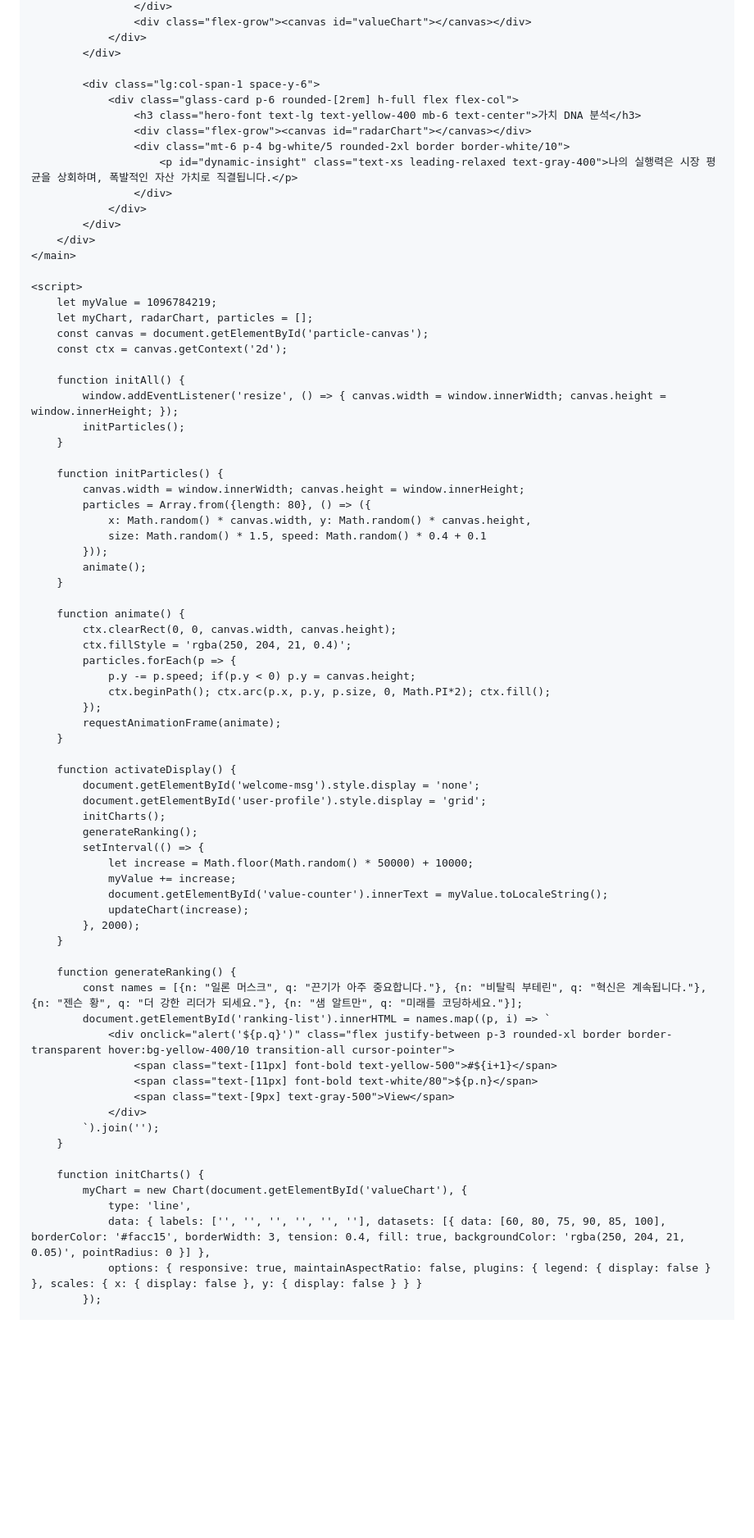
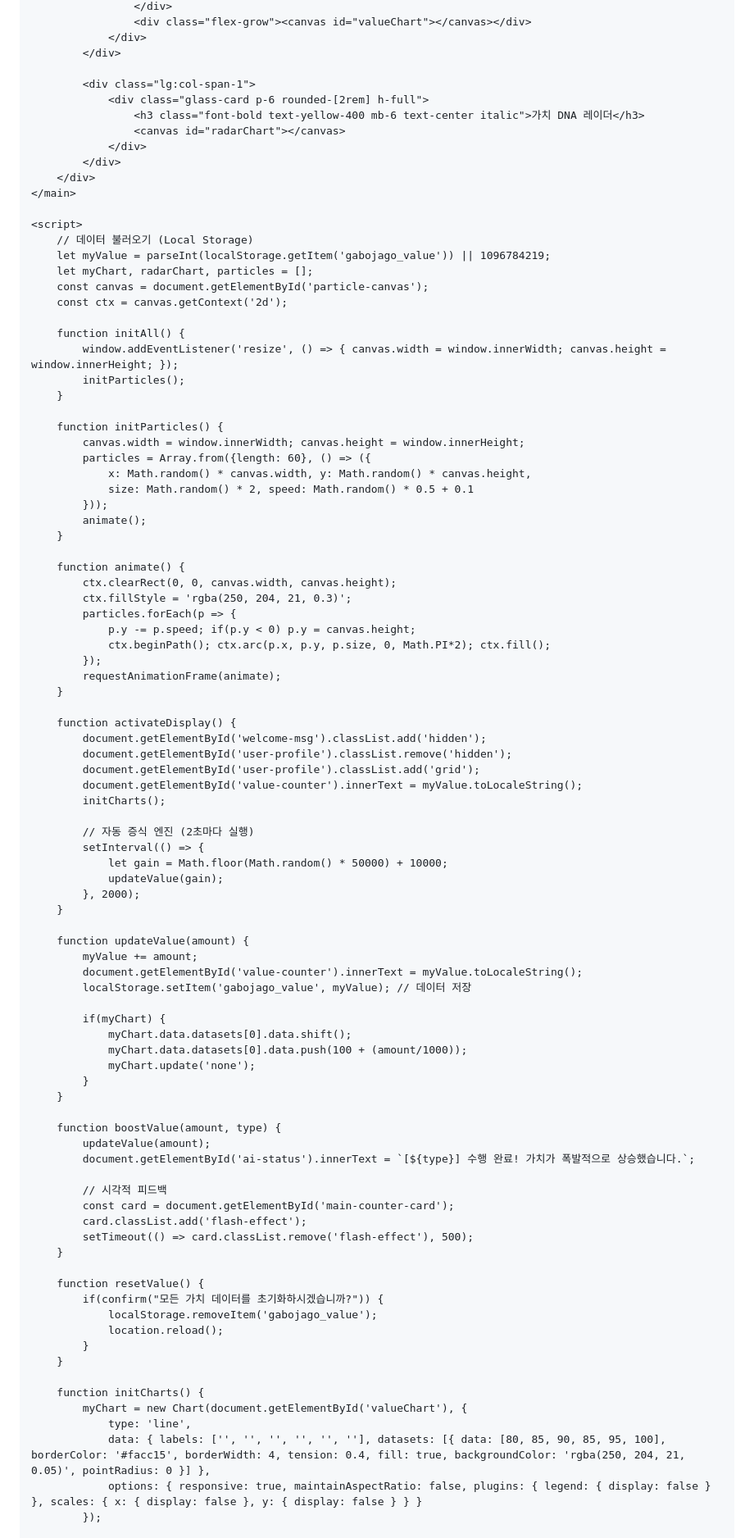
Before and after one commit to allure-gabojago/gabojago, a Markdown page: README.md, the part around one of its changes. Shown at 82% size. Drawn GitHub-style; blank space fills up the shorter version.

```diff
--- a/README.md
+++ b/README.md
@@ -95,20 +67,18 @@
                 </div>
             </div>
 
-            <div class="lg:col-span-1 space-y-6">
-                <div class="glass-card p-6 rounded-[2rem] h-full flex flex-col">
-                    <h3 class="hero-font text-lg text-yellow-400 mb-6 text-center">가치 DNA 분석</h3>
-                    <div class="flex-grow"><canvas id="radarChart"></canvas></div>
-                    <div class="mt-6 p-4 bg-white/5 rounded-2xl border border-white/10">
-                        <p id="dynamic-insight" class="text-xs leading-relaxed text-gray-400">나의 실행력은 시장 평균을 상회하며, 폭발적인 자산 가치로 직결됩니다.</p>
-                    </div>
+            <div class="lg:col-span-1">
+                <div class="glass-card p-6 rounded-[2rem] h-full">
+                    <h3 class="font-bold text-yellow-400 mb-6 text-center italic">가치 DNA 레이더</h3>
+                    <canvas id="radarChart"></canvas>
                 </div>
             </div>
         </div>
     </main>
 
     <script>
-        let myValue = 1096784219;
+        // 데이터 불러오기 (Local Storage)
+        let myValue = parseInt(localStorage.getItem('gabojago_value')) || 1096784219;
         let myChart, radarChart, particles = [];
         const canvas = document.getElementById('particle-canvas');
         const ctx = canvas.getContext('2d');
@@ -120,16 +90,16 @@
 
         function initParticles() {
             canvas.width = window.innerWidth; canvas.height = window.innerHeight;
-            particles = Array.from({length: 80}, () => ({
+            particles = Array.from({length: 60}, () => ({
                 x: Math.random() * canvas.width, y: Math.random() * canvas.height,
-                size: Math.random() * 1.5, speed: Math.random() * 0.4 + 0.1
+                size: Math.random() * 2, speed: Math.random() * 0.5 + 0.1
             }));
             animate();
         }
 
         function animate() {
             ctx.clearRect(0, 0, canvas.width, canvas.height);
-            ctx.fillStyle = 'rgba(250, 204, 21, 0.4)';
+            ctx.fillStyle = 'rgba(250, 204, 21, 0.3)';
             particles.forEach(p => {
                 p.y -= p.speed; if(p.y < 0) p.y = canvas.height;
                 ctx.beginPath(); ctx.arc(p.x, p.y, p.size, 0, Math.PI*2); ctx.fill();
@@ -138,33 +108,52 @@
         }
 
         function activateDisplay() {
-            document.getElementById('welcome-msg').style.display = 'none';
-            document.getElementById('user-profile').style.display = 'grid';
+            document.getElementById('welcome-msg').classList.add('hidden');
+            document.getElementById('user-profile').classList.remove('hidden');
+            document.getElementById('user-profile').classList.add('grid');
+            document.getElementById('value-counter').innerText = myValue.toLocaleString();
             initCharts();
-            generateRanking();
+
+            // 자동 증식 엔진 (2초마다 실행)
             setInterval(() => {
-                let increase = Math.floor(Math.random() * 50000) + 10000;
-                myValue += increase;
-                document.getElementById('value-counter').innerText = myValue.toLocaleString();
-                updateChart(increase);
+                let gain = Math.floor(Math.random() * 50000) + 10000;
+                updateValue(gain);
             }, 2000);
         }
 
-        function generateRanking() {
-            const names = [{n: "일론 머스크", q: "끈기가 아주 중요합니다."}, {n: "비탈릭 부테린", q: "혁신은 계속됩니다."}, {n: "젠슨 황", q: "더 강한 리더가 되세요."}, {n: "샘 알트만", q: "미래를 코딩하세요."}];
-            document.getElementById('ranking-list').innerHTML = names.map((p, i) => `
-                <div onclick="alert('${p.q}')" class="flex justify-between p-3 rounded-xl border border-transparent hover:bg-yellow-400/10 transition-all cursor-pointer">
-                    <span class="text-[11px] font-bold text-yellow-500">#${i+1}</span>
-                    <span class="text-[11px] font-bold text-white/80">${p.n}</span>
-                    <span class="text-[9px] text-gray-500">View</span>
-                </div>
-            `).join('');
+        function updateValue(amount) {
+            myValue += amount;
+            document.getElementById('value-counter').innerText = myValue.toLocaleString();
+            localStorage.setItem('gabojago_value', myValue); // 데이터 저장
+
+            if(myChart) {
+                myChart.data.datasets[0].data.shift();
+                myChart.data.datasets[0].data.push(100 + (amount/1000));
+                myChart.update('none');
+            }
+        }
+
+        function boostValue(amount, type) {
+            updateValue(amount);
+            document.getElementById('ai-status').innerText = `[${type}] 수행 완료! 가치가 폭발적으로 상승했습니다.`;
+
+            // 시각적 피드백
+            const card = document.getElementById('main-counter-card');
+            card.classList.add('flash-effect');
+            setTimeout(() => card.classList.remove('flash-effect'), 500);
+        }
+
+        function resetValue() {
+            if(confirm("모든 가치 데이터를 초기화하시겠습니까?")) {
+                localStorage.removeItem('gabojago_value');
+                location.reload();
+            }
         }
 
         function initCharts() {
             myChart = new Chart(document.getElementById('valueChart'), {
                 type: 'line',
-                data: { labels: ['', '', '', '', '', ''], datasets: [{ data: [60, 80, 75, 90, 85, 100], borderColor: '#facc15', borderWidth: 3, tension: 0.4, fill: true, backgroundColor: 'rgba(250, 204, 21, 0.05)', pointRadius: 0 }] },
+                data: { labels: ['', '', '', '', '', ''], datasets: [{ data: [80, 85, 90, 85, 95, 100], borderColor: '#facc15', borderWidth: 4, tension: 0.4, fill: true, backgroundColor: 'rgba(250, 204, 21, 0.05)', pointRadius: 0 }] },
                 options: { responsive: true, maintainAspectRatio: false, plugins: { legend: { display: false } }, scales: { x: { display: false }, y: { display: false } } }
             });
 
```
Also changed, not shown: other parts of README.md (+38 -79 lines).
